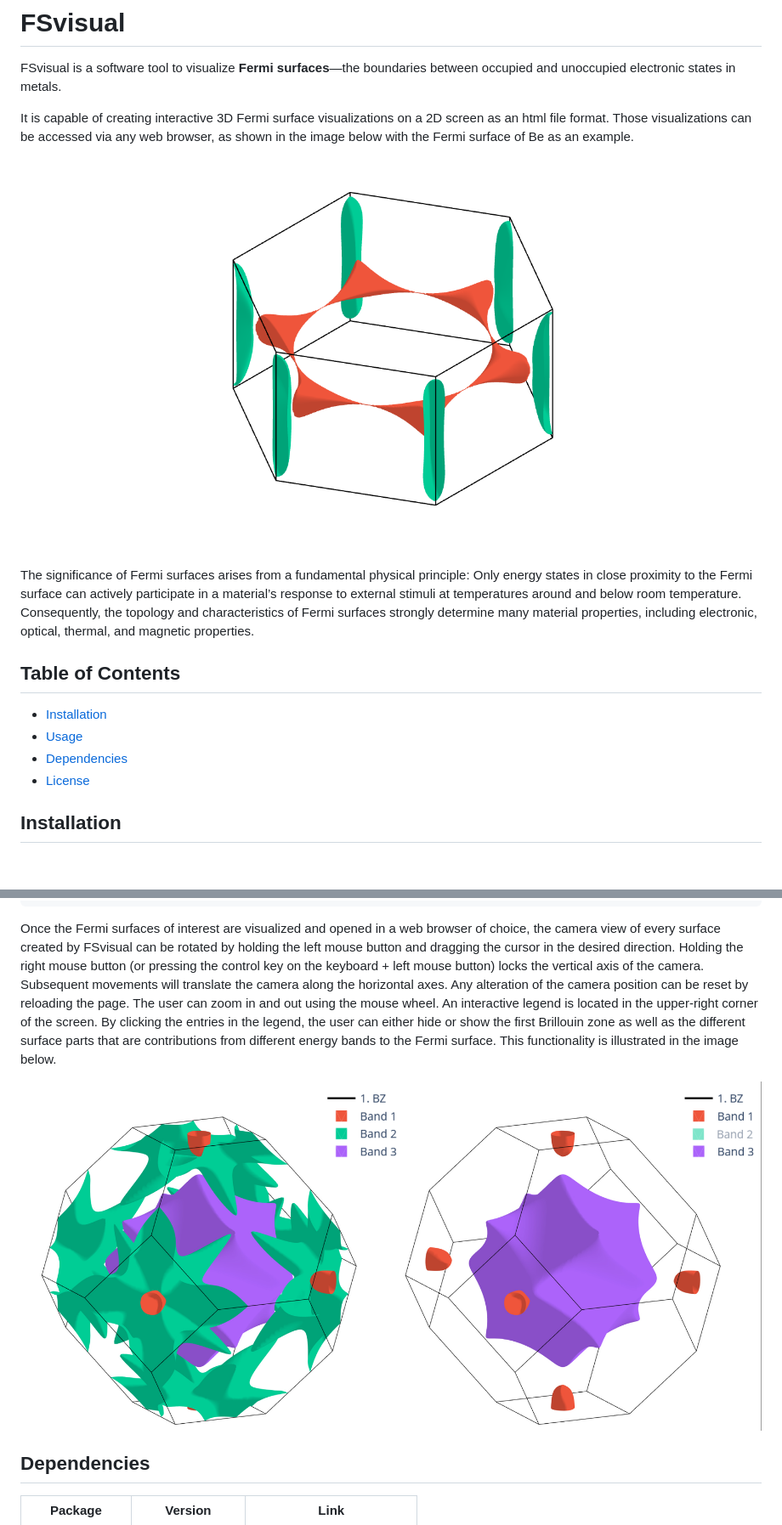
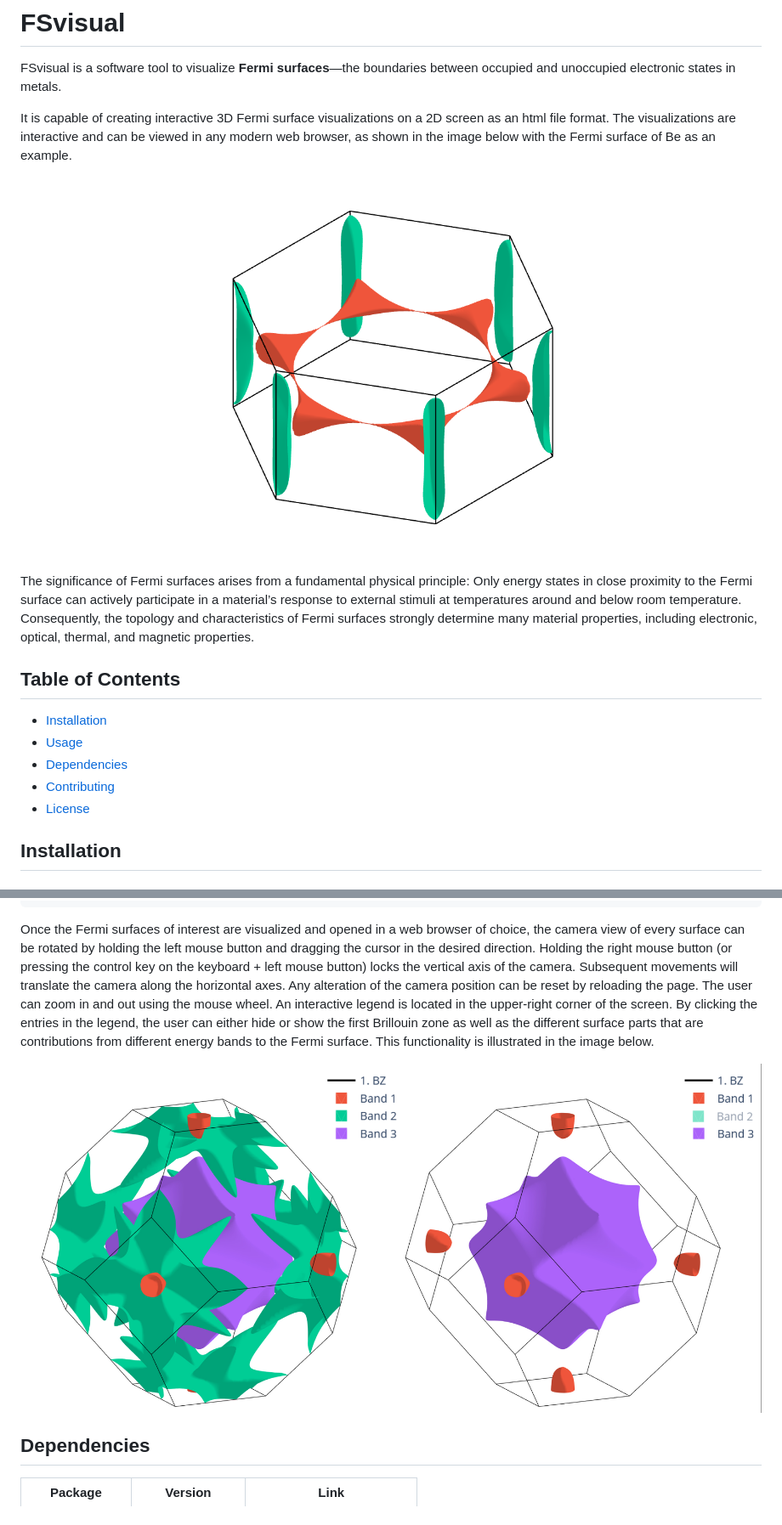
Before and after one commit to exciting/FSvisual, a Markdown page: README.md, 2 parts joined by grey strips. Shown at 85% size. Drawn GitHub-style.

Commit message:
minor changes to Readme file

````diff
--- a/README.md
+++ b/README.md
@@ -4,6 +4,6 @@ between occupied and unoccupied electronic states in metals.
 
 It is capable of creating interactive 3D Fermi surface
 visualizations on a 2D screen as an <span style="font-family: monospace; font-weight: bold;">html</span>
-file format. Those visualizations can be accessed via any web browser,
+file format. The visualizations are interactive and can be viewed in any modern web browser,
 as shown in the image below with the Fermi surface of Be as an example.
 
@@ -19,7 +20,8 @@ and magnetic properties.
 ## Table of Contents
 - [Installation](#installation)
 - [Usage](#usage)
-- [Dependencies](#Dependencies)
+- [Dependencies](#dependencies)
+- [Contributing](#contributing)
 - [License](#license)
 
 ## Installation
@@ -67,7 +69,7 @@ options:
 ```
 Once the Fermi surfaces of interest are visualized and opened
 in a web browser of choice, the camera view of every surface
-created by FSvisual can be rotated by holding the left
+can be rotated by holding the left
 mouse button and dragging the cursor in the desired
 direction. Holding the right mouse button (or
 pressing the control key on the keyboard + left mouse button) locks the vertical
@@ -80,8 +82,8 @@ the first Brillouin zone as well as the different surface parts
 that are contributions from different energy bands to the Fermi
 surface. This functionality is illustrated in the image below.
 
-![Illustrates the functionality to show and hide surface
-parts as well as the first Brillouing zone with the Legend](images/FSvisual_demo.png)
+<img style="display: block; margin-left: auto; margin-right: auto; width: 70%;" src="images/FSvisual_demo.png" alt="Illustrates the functionality to show and hide surface parts as well as the first Brillouin zone with the Legend" >
+
 
 ## Dependencies
 
````
Also changed, not shown: other parts of README.md (+5 -1 lines).
